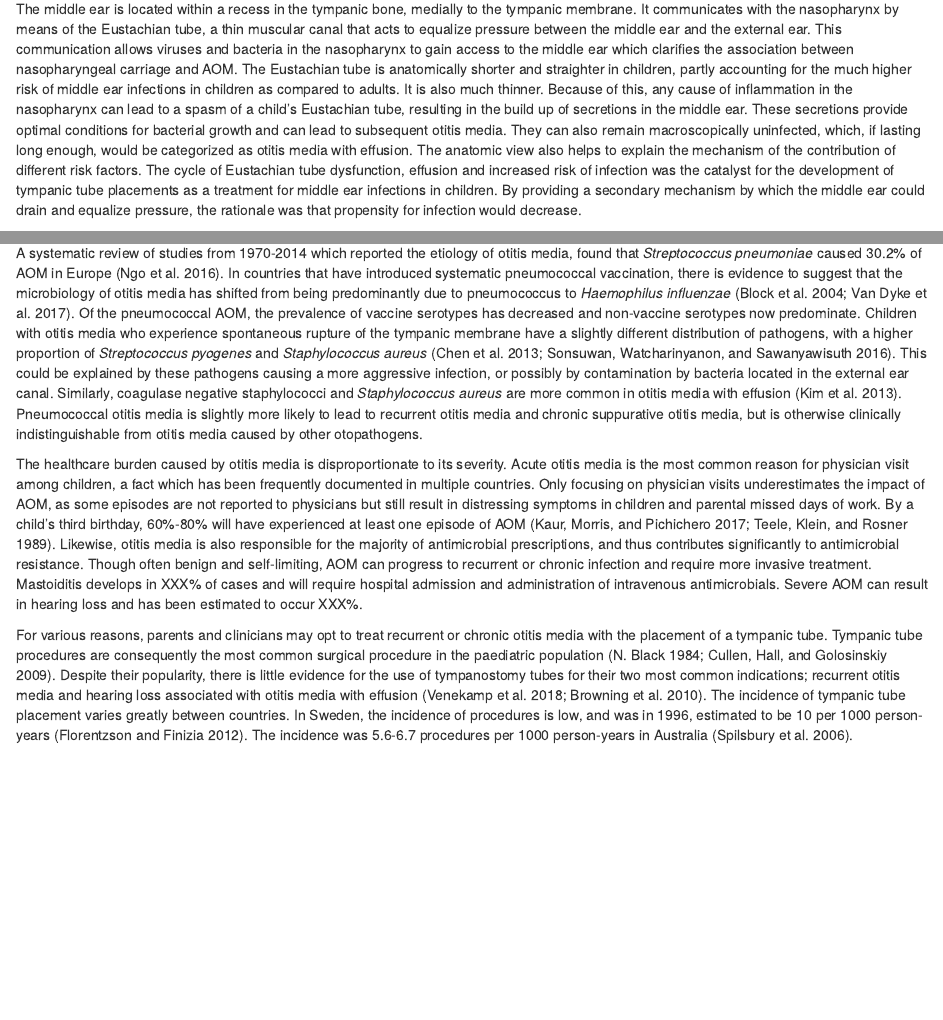
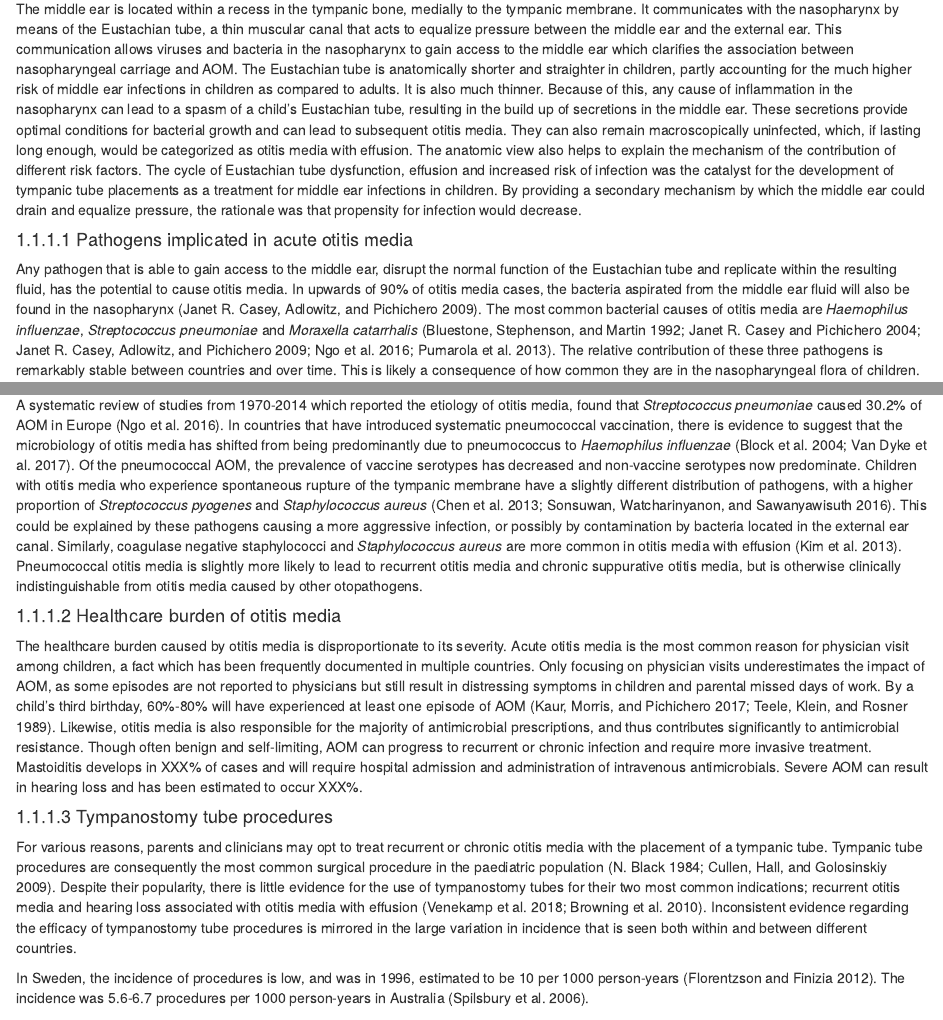
Before and after one commit to eliaseythorsson/phd_thesis, an R Markdown document (01-intro.Rmd): the page in a window 1100 px wide, from 2280 px down, and a second part further down, joined at a grey line. Rendered offline with R 4.5, knitr and Pandoc, with nearby package versions; drawn as R Markdown's standard HTML page in place of the format the file asks for.

Commit message:
almost no changes, another day of work / other projects

```diff
--- a/01-intro.Rmd
+++ b/01-intro.Rmd
@@ -135,18 +135,22 @@ The anatomic view also helps to explain the mechanism of the contribution of dif
 The cycle of Eustachian tube dysfunction, effusion and increased risk of infection was the catalyst for the development of tympanic tube placements as a treatment for middle ear infections in children.
 By providing a secondary mechanism by which the middle ear could drain and equalize pressure, the rationale was that propensity for infection would decrease.
 
+#### Pathogens implicated in acute otitis media
+
 Any pathogen that is able to gain access to the middle ear, disrupt the normal function of the Eustachian tube and replicate within the resulting fluid, has the potential to cause otitis media.
 In upwards of 90% of otitis media cases, the bacteria aspirated from the middle ear fluid will also be found in the nasopharynx [@Casey2010].
 The most common bacterial causes of otitis media are *Haemophilus influenzae*, *Streptococcus pneumoniae* and *Moraxella catarrhalis* [@Bluestone1992; @Casey2004; @Casey2010; @Ngo2016; @Pumarola2013].
 The relative contribution of these three pathogens is remarkably stable between countries and over time.
 This is likely a consequence of how common they are in the nasopharyngeal flora of children.
+
 A systematic review of studies from 1970-2014 which reported the etiology of otitis media, found that *Streptococcus pneumoniae* caused 30.2% of AOM in Europe [@Ngo2016].
 In countries that have introduced systematic pneumococcal vaccination, there is evidence to suggest that the microbiology of otitis media has shifted from being predominantly due to pneumococcus to *Haemophilus influenzae* [@Block2004; @VanDyke2017].
 Of the pneumococcal AOM, the prevalence of vaccine serotypes has decreased and non-vaccine serotypes now predominate.
 Children with otitis media who experience spontaneous rupture of the tympanic membrane have a slightly different distribution of pathogens, with a higher proportion of *Streptococcus pyogenes* and *Staphylococcus aureus* [@Chen2013; @Sonsuwan2016].
 This could be explained by these pathogens causing a more aggressive infection, or possibly by contamination by bacteria located in the external ear canal.
-Similarly, coagulase negative staphylococci and *Staphylococcus aureus* are more common in otitis media with effusion [@Kim2013].
-Pneumococcal otitis media is slightly more likely to lead to recurrent otitis media and chronic suppurative otitis media, but is otherwise clinically indistinguishable from otitis media caused by other otopathogens.
+Similarly, coagulase negative staphylococci and *Staphylococcus aureus* are more common in otitis media with effusion [@Kim2013]. Pneumococcal otitis media is slightly more likely to lead to recurrent otitis media and chronic suppurative otitis media, but is otherwise clinically indistinguishable from otitis media caused by other otopathogens.
+
+#### Healthcare burden of otitis media
 
 The healthcare burden caused by otitis media is disproportionate to its severity.
 Acute otitis media is the most common reason for physician visit among children, a fact which has been frequently documented in multiple countries.
@@ -157,10 +161,14 @@ Though often benign and self-limiting, AOM can progress to recurrent or chronic
 Mastoiditis develops in XXX% of cases and will require hospital admission and administration of intravenous antimicrobials.
 Severe AOM can result in hearing loss and has been estimated to occur XXX%.
 
+#### Tympanostomy tube procedures
+
 For various reasons, parents and clinicians may opt to treat recurrent or chronic otitis media with the placement of a tympanic tube.
 Tympanic tube procedures are consequently the most common surgical procedure in the paediatric population [@Black1984; @Cullen2009].
 Despite their popularity, there is little evidence for the use of tympanostomy tubes for their two most common indications; recurrent otitis media and hearing loss associated with otitis media with effusion [@Venekamp2018; @Browning2010].
-The incidence of tympanic tube placement varies greatly between countries.
+Inconsistent evidence regarding the efficacy of tympanostomy tube procedures is mirrored in the large variation in incidence that is seen both within and between different countries.
+
+
 In Sweden, the incidence of procedures is low, and was in 1996, estimated to be 10 per 1000 person-years [@Florentzson2012].
 The incidence was 5.6-6.7 procedures per 1000 person-years in Australia [@Spilsbury2006].
 
```
Also changed, not shown: 01-intro.Rmd (2 more changed lines), 1 other file.
